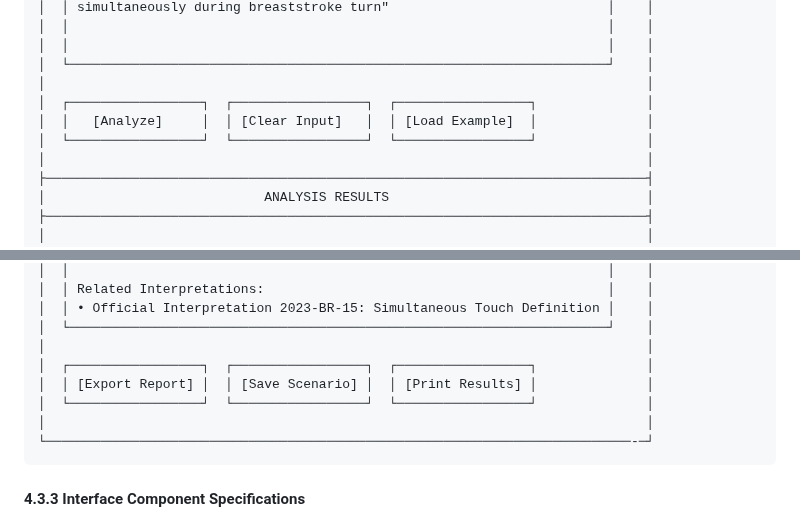
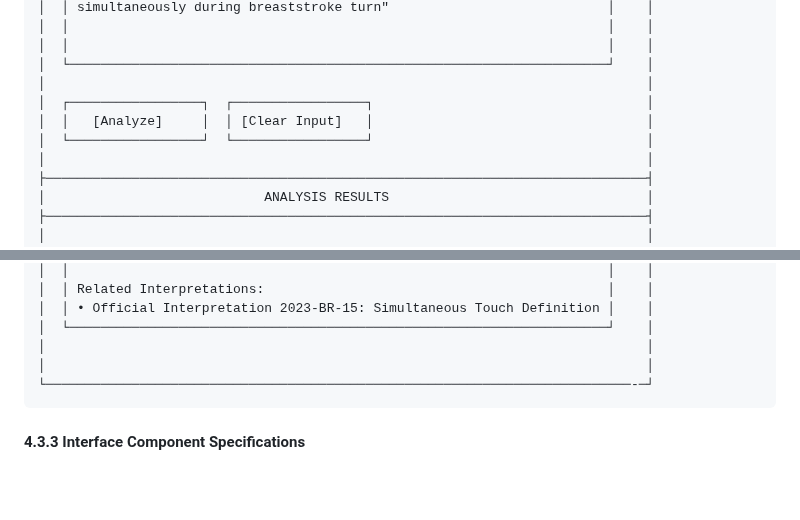
Before and after one commit to jimthompson5802/mcp_testlab, a Markdown page: mcp-swimrules/product_requirements_doc.md, 2 parts joined by grey strips. Rendered like a GitHub page; blank space fills up the shorter version.

Commit message:
simplify Web UI

````diff
--- a/mcp-swimrules/product_requirements_doc.md
+++ b/mcp-swimrules/product_requirements_doc.md
@@ -141,9 +141,9 @@ The Swim Rules Agent is a web-based application that provides officials with qui
 │  │                                                                     │    │
 │  └─────────────────────────────────────────────────────────────────────┘    │
 │                                                                             │
-│  ┌─────────────────┐  ┌─────────────────┐  ┌─────────────────┐              │
-│  │   [Analyze]     │  │ [Clear Input]   │  │ [Load Example]  │              │
-│  └─────────────────┘  └─────────────────┘  └─────────────────┘              │
+│  ┌─────────────────┐  ┌─────────────────┐                                   │
+│  │   [Analyze]     │  │ [Clear Input]   │                                   │
+│  └─────────────────┘  └─────────────────┘                                   │
 │                                                                             │
 ├─────────────────────────────────────────────────────────────────────────────┤
 │                            ANALYSIS RESULTS                                 │
@@ -182,9 +182,6 @@ The Swim Rules Agent is a web-based application that provides officials with qui
 │  │ • Official Interpretation 2023-BR-15: Simultaneous Touch Definition │    │
 │  └─────────────────────────────────────────────────────────────────────┘    │
 │                                                                             │
-│  ┌─────────────────┐  ┌─────────────────┐  ┌─────────────────┐              │
-│  │ [Export Report] │  │ [Save Scenario] │  │ [Print Results] │              │
-│  └─────────────────┘  └─────────────────┘  └─────────────────┘              │
 │                                                                             │
 └───────────────────────────────────────────────────────────────────────────-─┘
 ```
````
